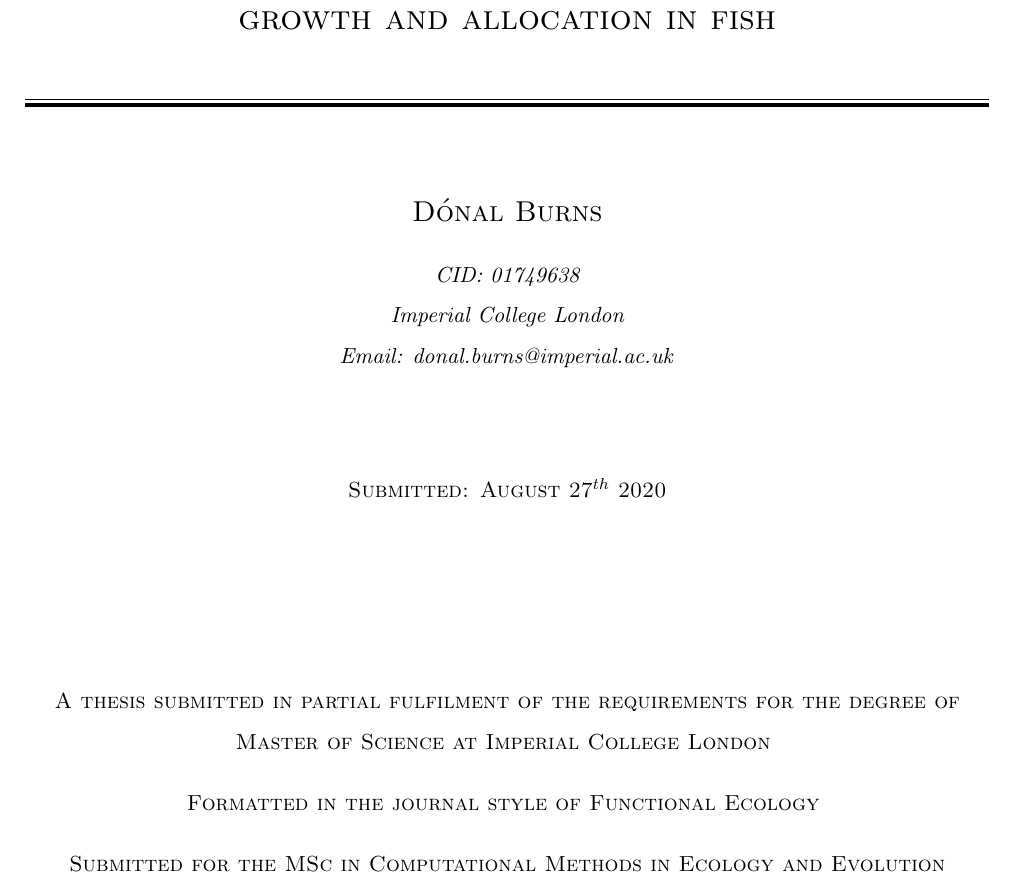
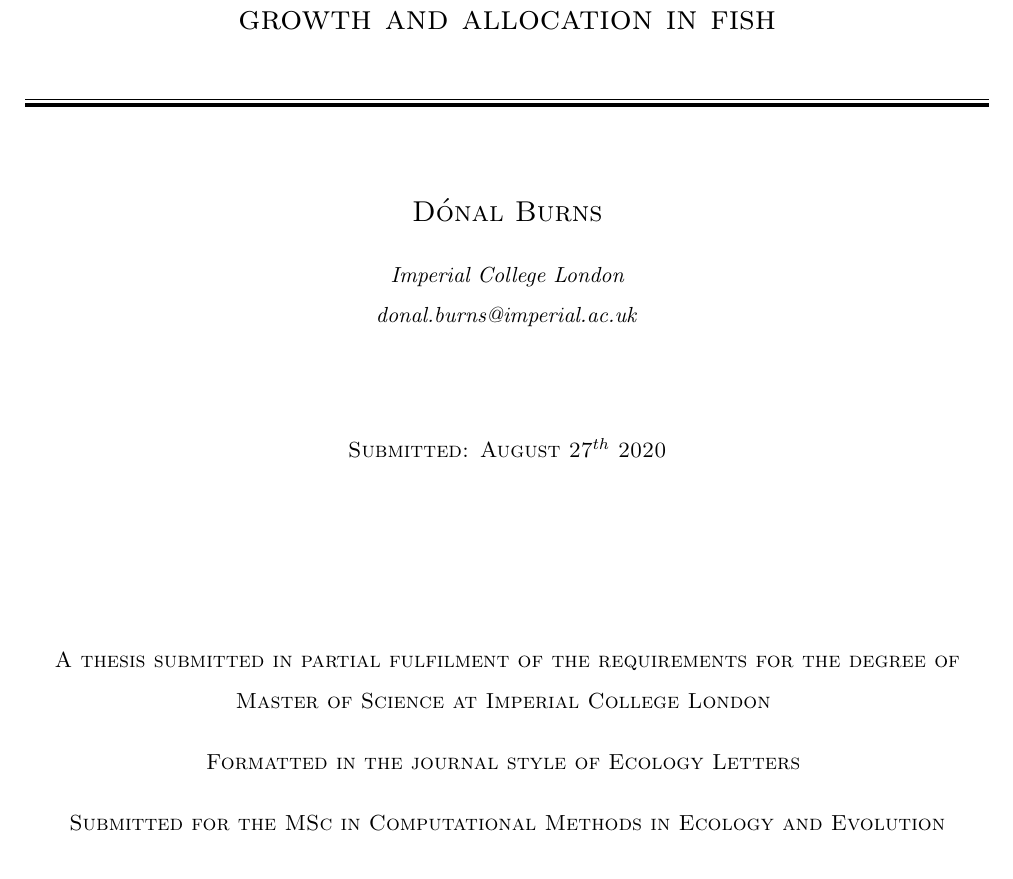
Before and after one commit to Don-Burns/Masters_Project, a LaTeX thesis (writing/thesis/Burns_Donal_CMEE_MSc_2020.tex, which reads writing/thesis/title_page.tex): part of page 1 of 27, cut so that both start at the same text. Compiled offline with pdfLaTeX; a LaTeX package or settings file that is missing is left out.

Commit message:
changed journal name

```diff
--- a/writing/thesis/title_page.tex
+++ b/writing/thesis/title_page.tex
@@ -41,7 +41,8 @@
 
 	\vspace{0.5\baselineskip} % Whitespace below
 
-	\textit{CID: 01749638 \\ Imperial College London \\ Email: donal.burns@imperial.ac.uk} % affiliation and email
+%	\textit{CID: 01749638 \\ Imperial College London \\ Email: donal.burns@imperial.ac.uk} % affiliation and email
+	\textit{Imperial College London \\ donal.burns@imperial.ac.uk} % affiliation and email
 
 	\vspace*{2\baselineskip} % Whitespace under the subtitle
 
@@ -80,7 +81,7 @@
 	Master of Science at Imperial College London
 	\vspace{0.5\baselineskip}
 
-	Formatted in the journal style of Functional Ecology
+	Formatted in the journal style of Ecology Letters
 	\vspace{0.5\baselineskip}
 
 	Submitted for the MSc in Computational Methods in Ecology and Evolution
```
